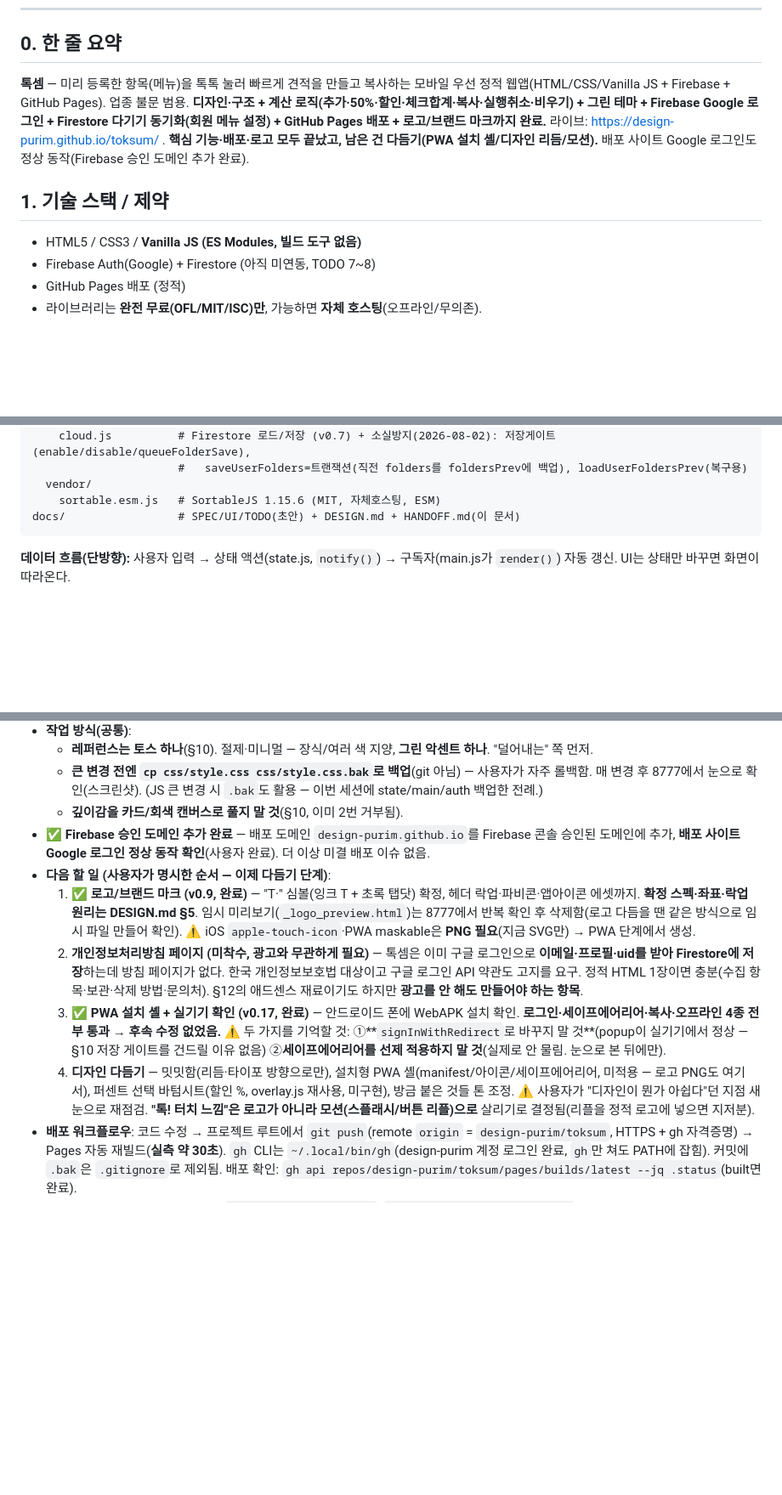
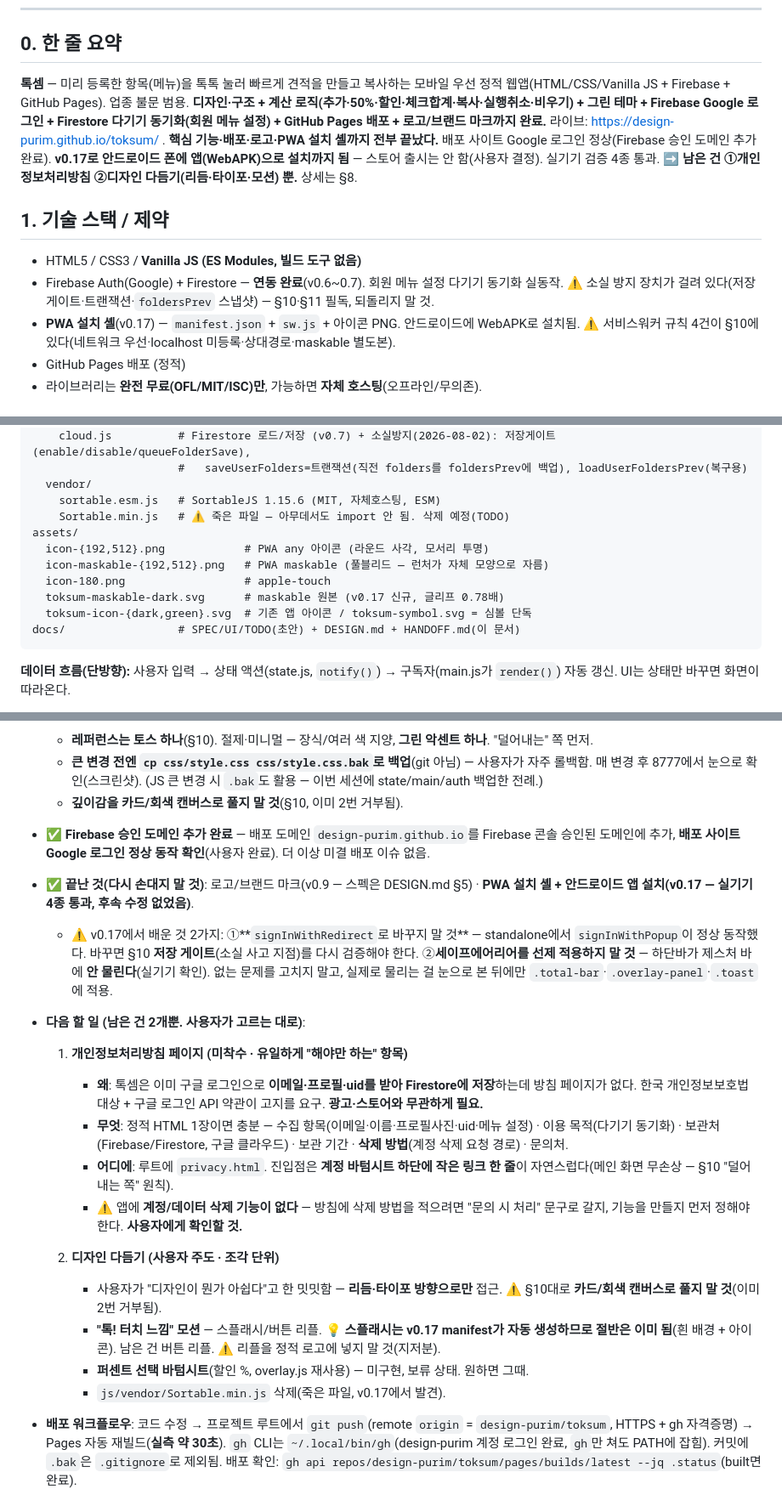
Before and after one commit to design-purim/toksum, a Markdown page: docs/HANDOFF.md, 3 parts joined by grey strips. Shown at 85% size. GitHub-like rendering; blank space fills up the shorter version.

Commit message:
docs: HANDOFF 갱신 — v0.17 반영 + 죽은 문장 정리, 다음 할 일 재정리
새 세션이 바로 이어받을 수 있게 전체 일관성 점검.

- §0 요약: PWA까지 완료, 남은 건 개인정보처리방침·디자인 2개로 정리
- §1: 'Firestore 아직 미연동'(v0.7에 끝난 내용) 삭제 + PWA 항목 추가
- §3 파일 구조: manifest.json·sw.js·아이콘 PNG 5종·죽은 Sortable.min.js 표기
- §4: v0.17 진행 항목 추가
- §8: 완료분을 '끝난 것'으로 접고, 남은 2개를 착수 가능한 수준으로 상세화
      (개인정보처리방침은 '계정 삭제 기능 부재'를 먼저 확인해야 함을 명시)
- §9 빠른 시작: v0.5에 끝난 '계산 로직 잔여'를 §10 필독·배포 절차로 교체
- §10: v0.4 'PWA 미적용' 항목에 v0.17 완료 반영

Co-Authored-By: Claude Opus 5 <noreply@anthropic.com>

````diff
--- a/docs/HANDOFF.md
+++ b/docs/HANDOFF.md
@@ -13,12 +13,17 @@
 
 ## 0. 한 줄 요약
 
-**톡셈** — 미리 등록한 항목(메뉴)을 톡톡 눌러 빠르게 견적을 만들고 복사하는 모바일 우선 정적 웹앱(HTML/CSS/Vanilla JS + Firebase + GitHub Pages). 업종 불문 범용. **디자인·구조 + 계산 로직(추가·50%·할인·체크합계·복사·실행취소·비우기) + 그린 테마 + Firebase Google 로그인 + Firestore 다기기 동기화(회원 메뉴 설정) + GitHub Pages 배포 + 로고/브랜드 마크까지 완료.** 라이브: https://design-purim.github.io/toksum/ . **핵심 기능·배포·로고 모두 끝났고, 남은 건 다듬기(PWA 설치 셸/디자인 리듬/모션).** 배포 사이트 Google 로그인도 정상 동작(Firebase 승인 도메인 추가 완료).
+**톡셈** — 미리 등록한 항목(메뉴)을 톡톡 눌러 빠르게 견적을 만들고 복사하는 모바일 우선 정적 웹앱(HTML/CSS/Vanilla JS + Firebase + GitHub Pages). 업종 불문 범용. **디자인·구조 + 계산 로직(추가·50%·할인·체크합계·복사·실행취소·비우기) + 그린 테마 + Firebase Google 로그인 + Firestore 다기기 동기화(회원 메뉴 설정) + GitHub Pages 배포 + 로고/브랜드 마크까지 완료.** 라이브: https://design-purim.github.io/toksum/ . **핵심 기능·배포·로고·PWA 설치 셸까지 전부 끝났다.** 배포 사이트 Google 로그인 정상(Firebase 승인 도메인 추가 완료).
+**v0.17로 안드로이드 폰에 앱(WebAPK)으로 설치까지 됨** — 스토어 출시는 안 함(사용자 결정). 실기기 검증 4종 통과.
+➡️ **남은 건 ①개인정보처리방침 ②디자인 다듬기(리듬·타이포·모션) 뿐.** 상세는 §8.
 
 ## 1. 기술 스택 / 제약
 
 - HTML5 / CSS3 / **Vanilla JS (ES Modules, 빌드 도구 없음)**
-- Firebase Auth(Google) + Firestore (아직 미연동, TODO 7~8)
+- Firebase Auth(Google) + Firestore — **연동 완료**(v0.6~0.7). 회원 메뉴 설정 다기기 동기화 실동작.
+  ⚠️ 소실 방지 장치가 걸려 있다(저장 게이트·트랜잭션·`foldersPrev` 스냅샷) — §10·§11 필독, 되돌리지 말 것.
+- **PWA 설치 셸**(v0.17) — `manifest.json` + `sw.js` + 아이콘 PNG. 안드로이드에 WebAPK로 설치됨.
+  ⚠️ 서비스워커 규칙 4건이 §10에 있다(네트워크 우선·localhost 미등록·상대경로·maskable 별도본).
 - GitHub Pages 배포 (정적)
 - 라이브러리는 **완전 무료(OFL/MIT/ISC)만**, 가능하면 **자체 호스팅**(오프라인/무의존).
 
@@ -67,6 +76,13 @@ js/
                       #   saveUserFolders=트랜잭션(직전 folders를 foldersPrev에 백업), loadUserFoldersPrev(복구용)
   vendor/
     sortable.esm.js   # SortableJS 1.15.6 (MIT, 자체호스팅, ESM)
+    Sortable.min.js   # ⚠️ 죽은 파일 — 아무데서도 import 안 됨. 삭제 예정(TODO)
+assets/
+  icon-{192,512}.png            # PWA any 아이콘 (라운드 사각, 모서리 투명)
+  icon-maskable-{192,512}.png   # PWA maskable (풀블리드 — 런처가 자체 모양으로 자름)
+  icon-180.png                  # apple-touch
+  toksum-maskable-dark.svg      # maskable 원본 (v0.17 신규, 글리프 0.78배)
+  toksum-icon-{dark,green}.svg  # 기존 앱 아이콘 / toksum-symbol.svg = 심볼 단독
 docs/                 # SPEC/UI/TODO(초안) + DESIGN.md + HANDOFF.md(이 문서)
 ```
 
@@ -158,11 +176,23 @@ docs/                 # SPEC/UI/TODO(초안) + DESIGN.md + HANDOFF.md(이 문서
   - **큰 변경 전엔 `cp css/style.css css/style.css.bak`로 백업**(git 아님) — 사용자가 자주 롤백함. 매 변경 후 8777에서 눈으로 확인(스크린샷). (JS 큰 변경 시 `.bak`도 활용 — 이번 세션에 state/main/auth 백업한 전례.)
   - **깊이감을 카드/회색 캔버스로 풀지 말 것**(§10, 이미 2번 거부됨).
 - ✅ **Firebase 승인 도메인 추가 완료** — 배포 도메인 `design-purim.github.io`를 Firebase 콘솔 승인된 도메인에 추가, **배포 사이트 Google 로그인 정상 동작 확인**(사용자 완료). 더 이상 미결 배포 이슈 없음.
-- **다음 할 일 (사용자가 명시한 순서 — 이제 다듬기 단계)**:
-  1. ✅ **로고/브랜드 마크 (v0.9, 완료)** — "T·" 심볼(잉크 T + 초록 탭닷) 확정, 헤더 락업·파비콘·앱아이콘 에셋까지. **확정 스펙·좌표·락업 원리는 DESIGN.md §5**. 임시 미리보기(`_logo_preview.html`)는 8777에서 반복 확인 후 삭제함(로고 다듬을 땐 같은 방식으로 임시 파일 만들어 확인). ⚠️ iOS `apple-touch-icon`·PWA maskable은 **PNG 필요**(지금 SVG만) → PWA 단계에서 생성.
-  2. **개인정보처리방침 페이지 (미착수, 광고와 무관하게 필요)** — 톡셈은 이미 구글 로그인으로 **이메일·프로필·uid를 받아 Firestore에 저장**하는데 방침 페이지가 없다. 한국 개인정보보호법 대상이고 구글 로그인 API 약관도 고지를 요구. 정적 HTML 1장이면 충분(수집 항목·보관·삭제 방법·문의처). §12의 애드센스 재료이기도 하지만 **광고를 안 해도 만들어야 하는 항목**.
-  3. ✅ **PWA 설치 셸 + 실기기 확인 (v0.17, 완료)** — 안드로이드 폰에 WebAPK 설치 확인. **로그인·세이프에어리어·복사·오프라인 4종 전부 통과 → 후속 수정 없었음.** ⚠️ 두 가지를 기억할 것: ①**`signInWithRedirect`로 바꾸지 말 것**(popup이 실기기에서 정상 — §10 저장 게이트를 건드릴 이유 없음) ②**세이프에어리어를 선제 적용하지 말 것**(실제로 안 물림. 눈으로 본 뒤에만).
-  4. **디자인 다듬기** — 밋밋함(리듬·타이포 방향으로만), 설치형 PWA 셸(manifest/아이콘/세이프에어리어, 미적용 — 로고 PNG도 여기서), 퍼센트 선택 바텀시트(할인 %, overlay.js 재사용, 미구현), 방금 붙은 것들 톤 조정. ⚠️ 사용자가 "디자인이 뭔가 아쉽다"던 지점 새 눈으로 재점검. **"톡! 터치 느낌"은 로고가 아니라 모션(스플래시/버튼 리플)으로** 살리기로 결정됨(리플을 정적 로고에 넣으면 지저분).
+- ✅ **끝난 것(다시 손대지 말 것)**: 로고/브랜드 마크(v0.9 — 스펙은 DESIGN.md §5) · **PWA 설치 셸 + 안드로이드 앱 설치(v0.17 — 실기기 4종 통과, 후속 수정 없었음)**.
+  - ⚠️ v0.17에서 배운 것 2가지: ①**`signInWithRedirect`로 바꾸지 말 것** — standalone에서 `signInWithPopup`이 정상 동작했다. 바꾸면 §10 **저장 게이트**(소실 사고 지점)를 다시 검증해야 한다. ②**세이프에어리어를 선제 적용하지 말 것** — 하단바가 제스처 바에 **안 물린다**(실기기 확인). 없는 문제를 고치지 말고, 실제로 물리는 걸 눈으로 본 뒤에만 `.total-bar`·`.overlay-panel`·`.toast`에 적용.
+
+- **다음 할 일 (남은 건 2개뿐. 사용자가 고르는 대로)**:
+
+  1. **개인정보처리방침 페이지 (미착수 · 유일하게 "해야만 하는" 항목)**
+     - **왜**: 톡셈은 이미 구글 로그인으로 **이메일·프로필·uid를 받아 Firestore에 저장**하는데 방침 페이지가 없다. 한국 개인정보보호법 대상 + 구글 로그인 API 약관이 고지를 요구. **광고·스토어와 무관하게 필요.**
+     - **무엇**: 정적 HTML 1장이면 충분 — 수집 항목(이메일·이름·프로필사진·uid·메뉴 설정) · 이용 목적(다기기 동기화) · 보관처(Firebase/Firestore, 구글 클라우드) · 보관 기간 · **삭제 방법**(계정 삭제 요청 경로) · 문의처.
+     - **어디에**: 루트에 `privacy.html`. 진입점은 **계정 바텀시트 하단에 작은 링크 한 줄**이 자연스럽다(메인 화면 무손상 — §10 "덜어내는 쪽" 원칙).
+     - ⚠️ 앱에 **계정/데이터 삭제 기능이 없다** — 방침에 삭제 방법을 적으려면 "문의 시 처리" 문구로 갈지, 기능을 만들지 먼저 정해야 한다. **사용자에게 확인할 것.**
+
+  2. **디자인 다듬기 (사용자 주도 · 조각 단위)**
+     - 사용자가 "디자인이 뭔가 아쉽다"고 한 밋밋함 — **리듬·타이포 방향으로만** 접근. ⚠️ §10대로 **카드/회색 캔버스로 풀지 말 것**(이미 2번 거부됨).
+     - **"톡! 터치 느낌" 모션** — 스플래시/버튼 리플. 💡 **스플래시는 v0.17 manifest가 자동 생성하므로 절반은 이미 됨**(흰 배경 + 아이콘). 남은 건 버튼 리플. ⚠️ 리플을 정적 로고에 넣지 말 것(지저분).
+     - **퍼센트 선택 바텀시트**(할인 %, overlay.js 재사용) — 미구현, 보류 상태. 원하면 그때.
+     - `js/vendor/Sortable.min.js` 삭제(죽은 파일, v0.17에서 발견).
+
 - **배포 워크플로우**: 코드 수정 → 프로젝트 루트에서 `git push`(remote `origin` = `design-purim/toksum`, HTTPS + gh 자격증명) → Pages 자동 재빌드(**실측 약 30초**). `gh` CLI는 `~/.local/bin/gh`(design-purim 계정 로그인 완료, `gh`만 쳐도 PATH에 잡힘). 커밋에 `.bak`은 `.gitignore`로 제외됨. 배포 확인: `gh api repos/design-purim/toksum/pages/builds/latest --jq .status`(built면 완료).
 - **git 신원(2026-09-13 설정 완료)**: `user.name=design-purim`, `user.email=307797658+design-purim@users.noreply.github.com`(전역). 저장소가 **Public이라 실제 이메일 노출을 피하려고 GitHub noreply**를 씀 — `relaxrimm@gmail.com`으로 바꾸지 말 것. 잔디·작성자 표시는 noreply로도 정상 연결됨.
 - **미리보기 브라우저가 사용자 계정으로 로그인돼 있을 수 있음** — 이 경우 폴더/메뉴 편집이 **사용자 실제 Firestore 데이터에 반영**되니, 테스트는 저장 안 하고 입력만 확인하거나 되돌릴 것.
````
Also changed, not shown: other parts of docs/HANDOFF.md (+12 -4 lines).
